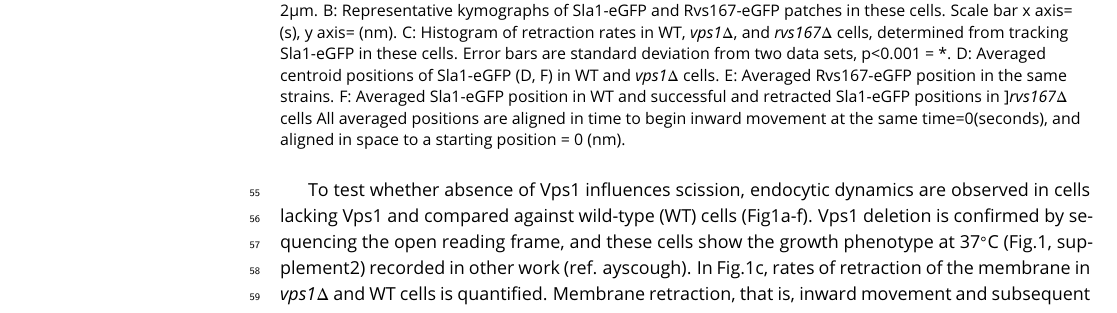
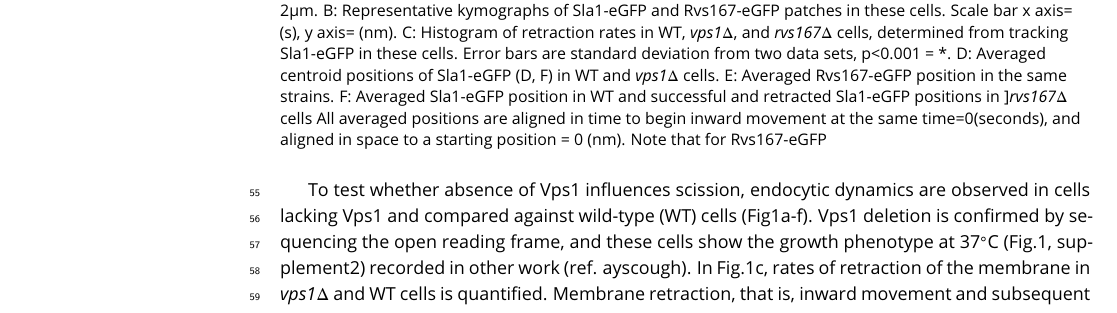
Before and after one commit to deepikaamenon/scission_paper, a LaTeX document (main.tex): part of page 2 of 14, cut so that both start at the same text. Compiled offline with pdfLaTeX.

Commit message:
txs auto checkin

```diff
--- a/main.tex
+++ b/main.tex
@@ -78,7 +78,7 @@ The yeast Dynamin-like protein Vps1 does not contain the canonical Proline Rich
 	\centering
 	\includegraphics
 	[width=0.7\hsize]{/Users/deepikaa/Desktop/scission_paper/figures/fig1/final/vpsdel_19.pdf}
-	\caption{A: Maximum projection in time of WT,  \textit{vps1$\Delta$}, and  \textit{rvs167$\Delta$} cells expressing Sla1-eGFP. Scale bar= 2{\textmu}m. B: Representative kymographs of Sla1-eGFP and Rvs167-eGFP patches in these cells. Scale bar x axis= (s), y axis= (nm). C: Histogram of retraction rates in WT,  \textit{vps1$\Delta$}, and  \textit{rvs167$\Delta$} cells, determined from tracking Sla1-eGFP in these cells. Error bars are standard deviation from two data sets, p<0.001 = *. D: Averaged centroid positions of Sla1-eGFP (D, F) in WT and  \textit{vps1$\Delta$}  cells. E:  Averaged Rvs167-eGFP position in the same strains. F: Averaged Sla1-eGFP position in WT and successful and retracted Sla1-eGFP positions in ]\textit{rvs167$\Delta$} cells All averaged positions are aligned in time to begin inward movement at the same time=0(seconds), and aligned in space to a starting position = 0 (nm). }
+	\caption{A: Maximum projection in time of WT,  \textit{vps1$\Delta$}, and  \textit{rvs167$\Delta$} cells expressing Sla1-eGFP. Scale bar= 2{\textmu}m. B: Representative kymographs of Sla1-eGFP and Rvs167-eGFP patches in these cells. Scale bar x axis= (s), y axis= (nm). C: Histogram of retraction rates in WT,  \textit{vps1$\Delta$}, and  \textit{rvs167$\Delta$} cells, determined from tracking Sla1-eGFP in these cells. Error bars are standard deviation from two data sets, p<0.001 = *. D: Averaged centroid positions of Sla1-eGFP (D, F) in WT and  \textit{vps1$\Delta$}  cells. E:  Averaged Rvs167-eGFP position in the same strains. F: Averaged Sla1-eGFP position in WT and successful and retracted Sla1-eGFP positions in ]\textit{rvs167$\Delta$} cells All averaged positions are aligned in time to begin inward movement at the same time=0(seconds), and aligned in space to a starting position = 0 (nm). Note that for Rvs167-eGFP  }
 	\label{fig:halfwidth}
 \end{figure}
 
```
